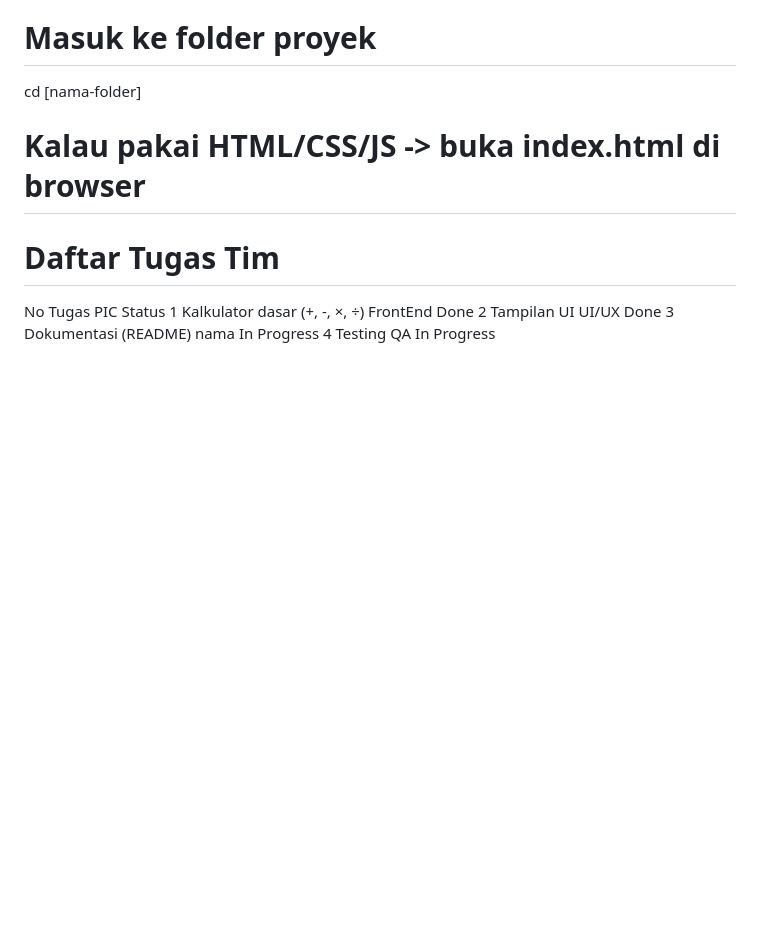
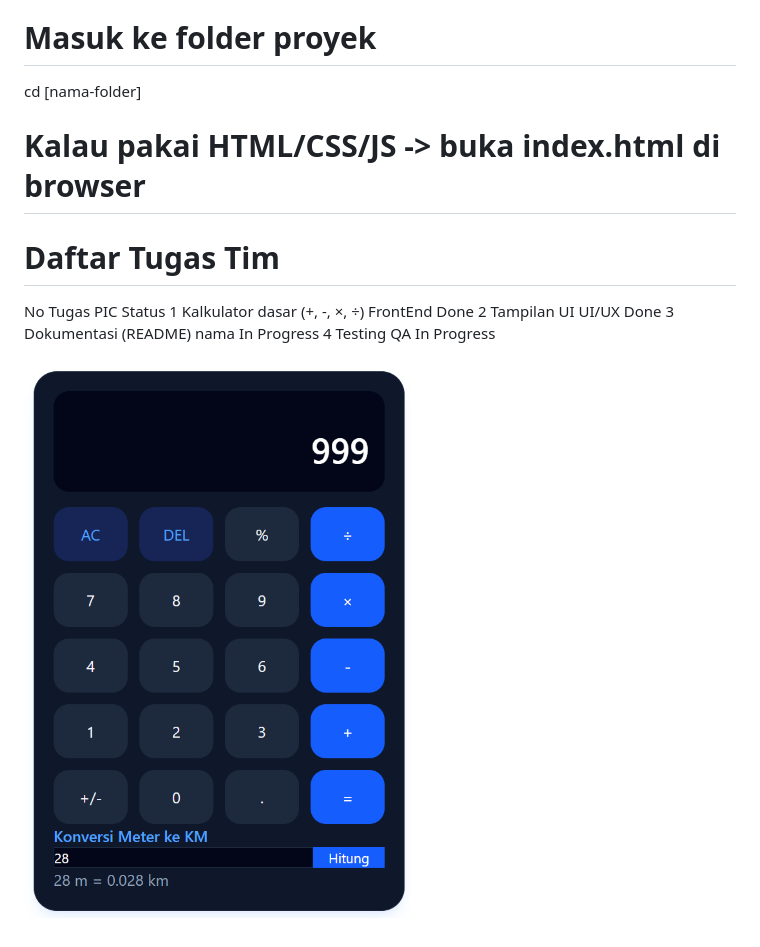
Before and after one commit to xavv-nrwn/Project-Calculator, a Markdown page: README.MD, the part around the change. Drawn GitHub-style; pictures changed too: asset/kalkulator.png (added); blank space fills up the shorter version.

Commit message:
feat: image kalkulator

```diff
--- a/README.MD
+++ b/README.MD
@@ -30,3 +30,5 @@ No	Tugas	                                 PIC	    Status
 2	Tampilan UI	                             UI/UX	    Done
 3	Dokumentasi (README)	                 nama 	    In Progress
 4	Testing	                                 QA	        In Progress
+
+![asset](asset/kalkulator.png)
```
Also changed, not shown: 1 other file.
